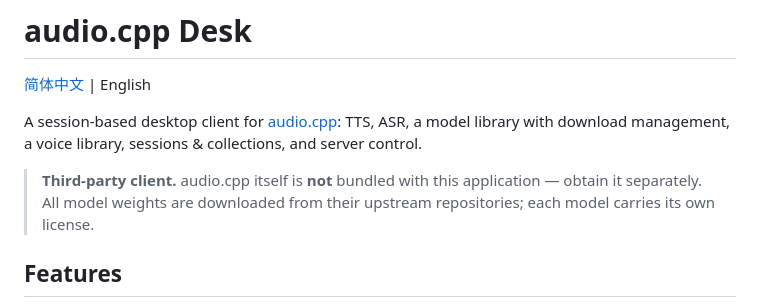
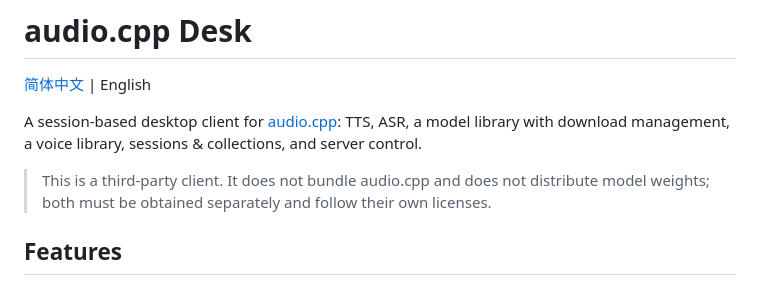
Before and after one commit to supomarlo/audio.cpp-desk, a Markdown page: README.en.md, the part around the change. Rendered like a GitHub page.

Commit message:
Update README: revise third-party notice

```diff
--- a/README.en.md
+++ b/README.en.md
@@ -4,9 +4,7 @@
 
 A session-based desktop client for [audio.cpp](https://github.com/0xShug0/audio.cpp): TTS, ASR, a model library with download management, a voice library, sessions & collections, and server control.
 
-> **Third-party client.** audio.cpp itself is **not** bundled with this
-> application — obtain it separately. All model weights are downloaded from
-> their upstream repositories; each model carries its own license.
+> This is a third-party client. It does not bundle audio.cpp and does not distribute model weights; both must be obtained separately and follow their own licenses.
 
 ## Features
 
```
Also changed, not shown: README.md (+1 -2 lines).
